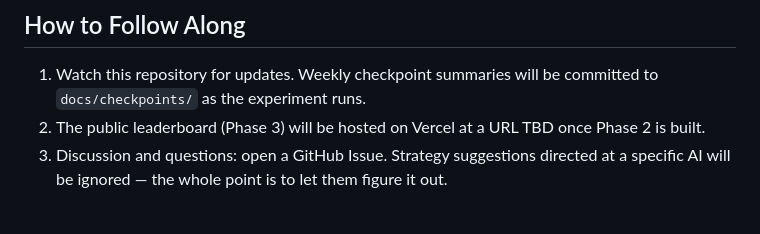
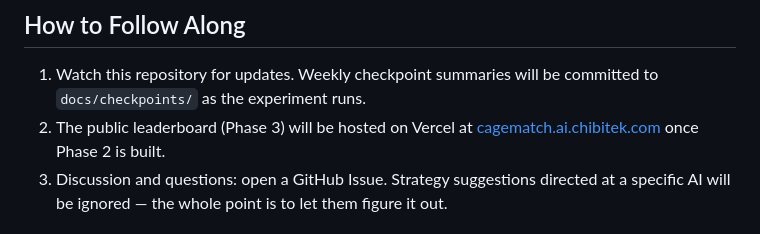
Before and after one commit to erickgrau/ai-cage-match, a Markdown page: README.md, the part around the change. Rendered like a GitHub page.

```diff
--- a/README.md
+++ b/README.md
@@ -29,7 +29,7 @@ Phase 1 — Spec & Design (in progress). Target experiment start: June 1, 2026.
 ## How to Follow Along
 
 1. Watch this repository for updates. Weekly checkpoint summaries will be committed to `docs/checkpoints/` as the experiment runs.
-2. The public leaderboard (Phase 3) will be hosted on Vercel at a URL TBD once Phase 2 is built.
+2. The public leaderboard (Phase 3) will be hosted on Vercel at [cagematch.ai.chibitek.com](https://cagematch.ai.chibitek.com) once Phase 2 is built.
 3. Discussion and questions: open a GitHub Issue. Strategy suggestions directed at a specific AI will be ignored — the whole point is to let them figure it out.
 
 ## Stack
```
Also changed, not shown: phase3/dashboard-spec.md (+27 -1 lines).
